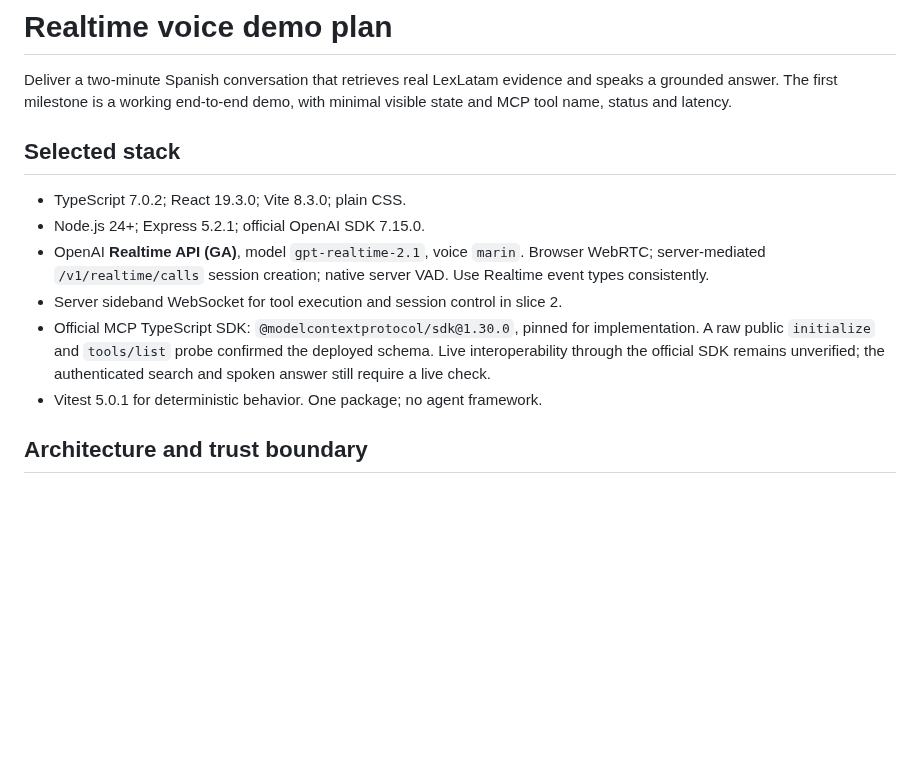
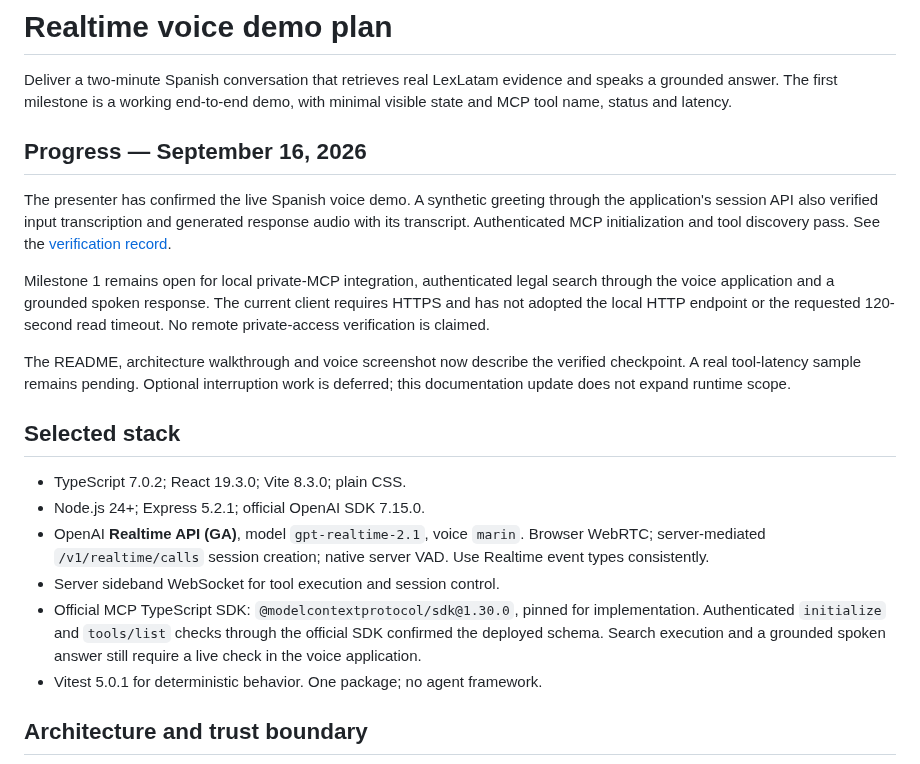
Before and after one commit to invariantengineering/lexlatam-voice-agent, a Markdown page: PLAN.md, the part around the change. Rendered like a GitHub page; blank space fills up the shorter version.

```diff
--- a/PLAN.md
+++ b/PLAN.md
@@ -3,6 +3,22 @@
 Deliver a two-minute Spanish conversation that retrieves real LexLatam evidence
 and speaks a grounded answer. The first milestone is a working end-to-end demo,
 with minimal visible state and MCP tool name, status and latency.
+
+## Progress — September 16, 2026
+
+The presenter has confirmed the live Spanish voice demo. A synthetic greeting
+through the application's session API also verified input transcription and
+generated response audio with its transcript. Authenticated MCP initialization
+and tool discovery pass. See the [verification record](docs/architecture.md#verification-record).
+
+Milestone 1 remains open for local private-MCP integration, authenticated legal
+search through the voice application and a grounded spoken response. The current
+client requires HTTPS and has not adopted the local HTTP endpoint or the requested
+120-second read timeout. No remote private-access verification is claimed.
+
+The README, architecture walkthrough and voice screenshot now describe the
+verified checkpoint. A real tool-latency sample remains pending. Optional
+interruption work is deferred; this documentation update does not expand runtime scope.
 
 ## Selected stack
 
@@ -11,11 +27,11 @@ with minimal visible state and MCP tool name, status and latency.
 - OpenAI **Realtime API (GA)**, model `gpt-realtime-2.1`, voice `marin`.
   Browser WebRTC; server-mediated `/v1/realtime/calls` session creation;
   native server VAD. Use Realtime event types consistently.
-- Server sideband WebSocket for tool execution and session control in slice 2.
+- Server sideband WebSocket for tool execution and session control.
 - Official MCP TypeScript SDK: `@modelcontextprotocol/sdk@1.30.0`, pinned for
-  implementation. A raw public `initialize` and `tools/list` probe confirmed the
-  deployed schema. Live interoperability through the official SDK remains
-  unverified; the authenticated search and spoken answer still require a live check.
+  implementation. Authenticated `initialize` and `tools/list` checks through
+  the official SDK confirmed the deployed schema. Search execution and a grounded
+  spoken answer still require a live check in the voice application.
 - Vitest 5.0.1 for deterministic behavior. One package; no agent framework.
 
 ## Architecture and trust boundary
```
Also changed, not shown: README.md (+89 -48 lines), docs/architecture.md (added, +93 -0 lines), docs/images/voice-conversation.png (added).
